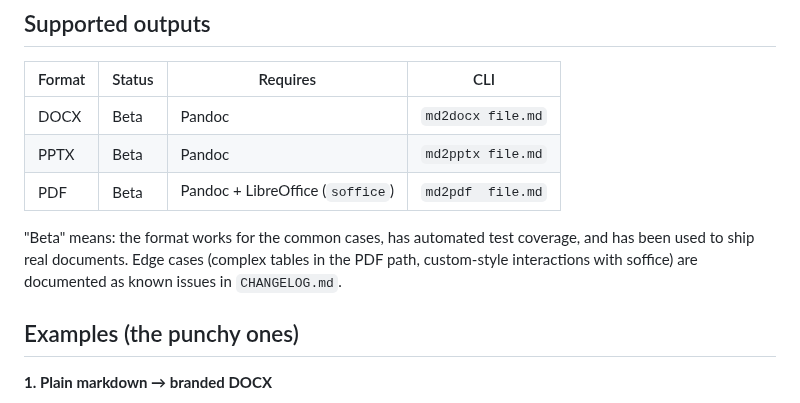
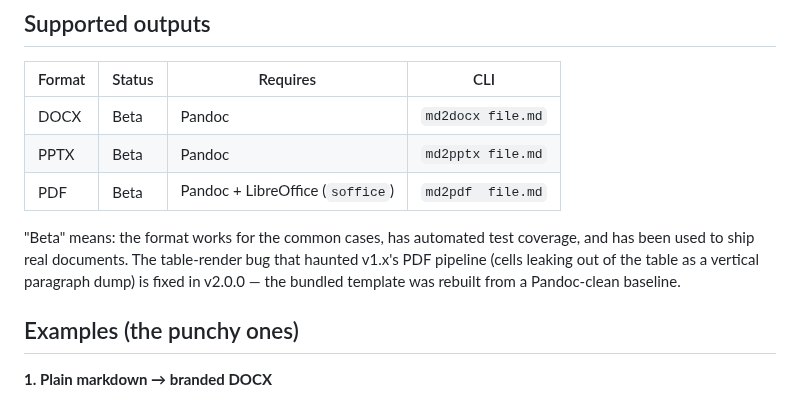
Before and after one commit to warith-harchaoui/md2star, a Markdown page: README.md, the part around one of its changes. Rendered like a GitHub page.

```diff
--- a/README.md
+++ b/README.md
@@ -50,9 +51,10 @@ troubleshooting guide.
 | PDF    | Beta   | Pandoc + LibreOffice (`soffice`)    | `md2pdf  file.md`            |
 
 "Beta" means: the format works for the common cases, has automated
-test coverage, and has been used to ship real documents. Edge cases
-(complex tables in the PDF path, custom-style interactions with
-soffice) are documented as known issues in `CHANGELOG.md`.
+test coverage, and has been used to ship real documents. The
+table-render bug that haunted v1.x's PDF pipeline (cells leaking out
+of the table as a vertical paragraph dump) is fixed in v2.0.0 — the
+bundled template was rebuilt from a Pandoc-clean baseline.
 
 ## Examples (the punchy ones)
 
```
Also changed, not shown: other parts of README.md (+1 -0 lines), LISEZMOI.md (+5 -3 lines).
